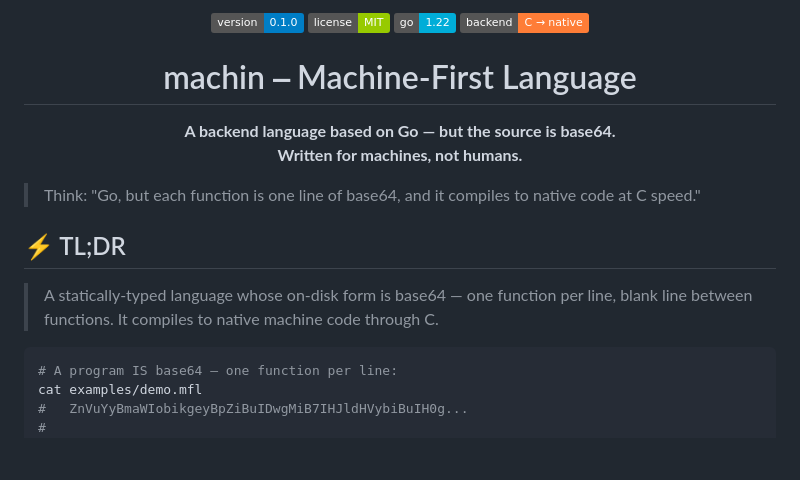
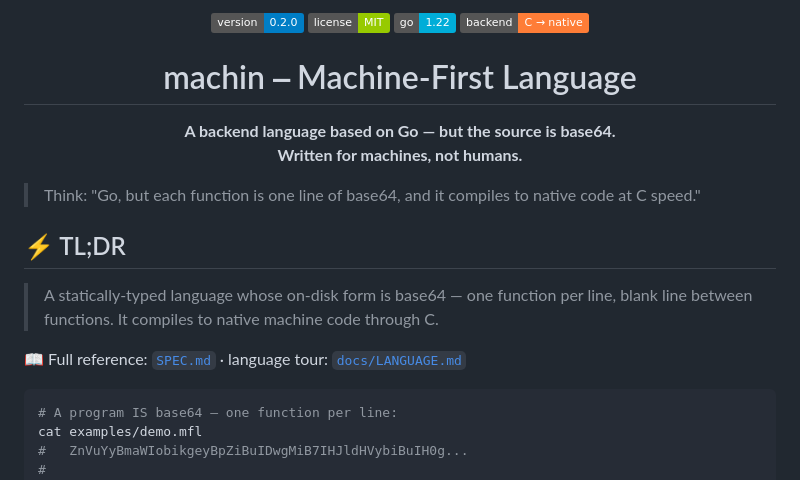
Before and after one commit to javimosch/machin, a Markdown page: README.md, the part around the change. Rendered like a GitHub page; badges without logos; blank space fills up the shorter version.

````diff
--- a/README.md
+++ b/README.md
@@ -1,5 +1,5 @@
 <p align="center">
-  <img src="https://img.shields.io/badge/version-0.1.0-blue" alt="Version">
+  <img src="https://img.shields.io/badge/version-0.2.0-blue" alt="Version">
   <img src="https://img.shields.io/badge/license-MIT-green" alt="License">
   <img src="https://img.shields.io/badge/go-1.22-00ADD8" alt="Go">
   <img src="https://img.shields.io/badge/backend-C%20%E2%86%92%20native-orange" alt="Native">
@@ -17,6 +17,8 @@
 ## ⚡ TL;DR
 
 > A statically-typed language whose on-disk form is base64 — one function per line, blank line between functions. It compiles to native machine code through C.
+
+📖 Full reference: [`SPEC.md`](SPEC.md) · language tour: [`docs/LANGUAGE.md`](docs/LANGUAGE.md)
 
 ```bash
 # A program IS base64 — one function per line:
````
Also changed, not shown: CHANGELOG.md (added, +40 -0 lines), SPEC.md (added, +318 -0 lines).
